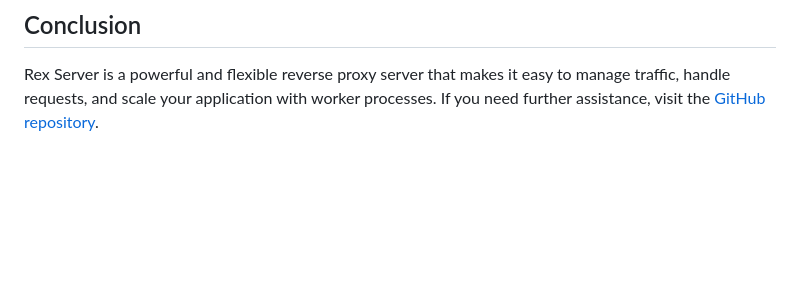
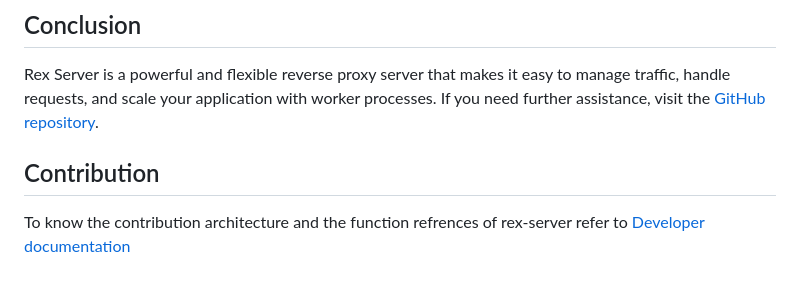
Before and after one commit to dev-raghvendramisra/Rex-Server, a Markdown page: README.md, the part around the change. Drawn GitHub-style; blank space fills up the shorter version.

```diff
--- a/README.md
+++ b/README.md
@@ -422,3 +422,7 @@ brew install libcap
 ## Conclusion
 
 Rex Server is a powerful and flexible reverse proxy server that makes it easy to manage traffic, handle requests, and scale your application with worker processes. If you need further assistance, visit the [GitHub repository](https://github.com/dev-raghvendramisra/Rex-Server).
+
+## Contribution
+
+To know the contribution architecture and the function refrences of rex-server refer to [Developer documentation](https://github.com/dev-raghvendramisra/Rex-Server/blob/main/DEV_API.md)
```
